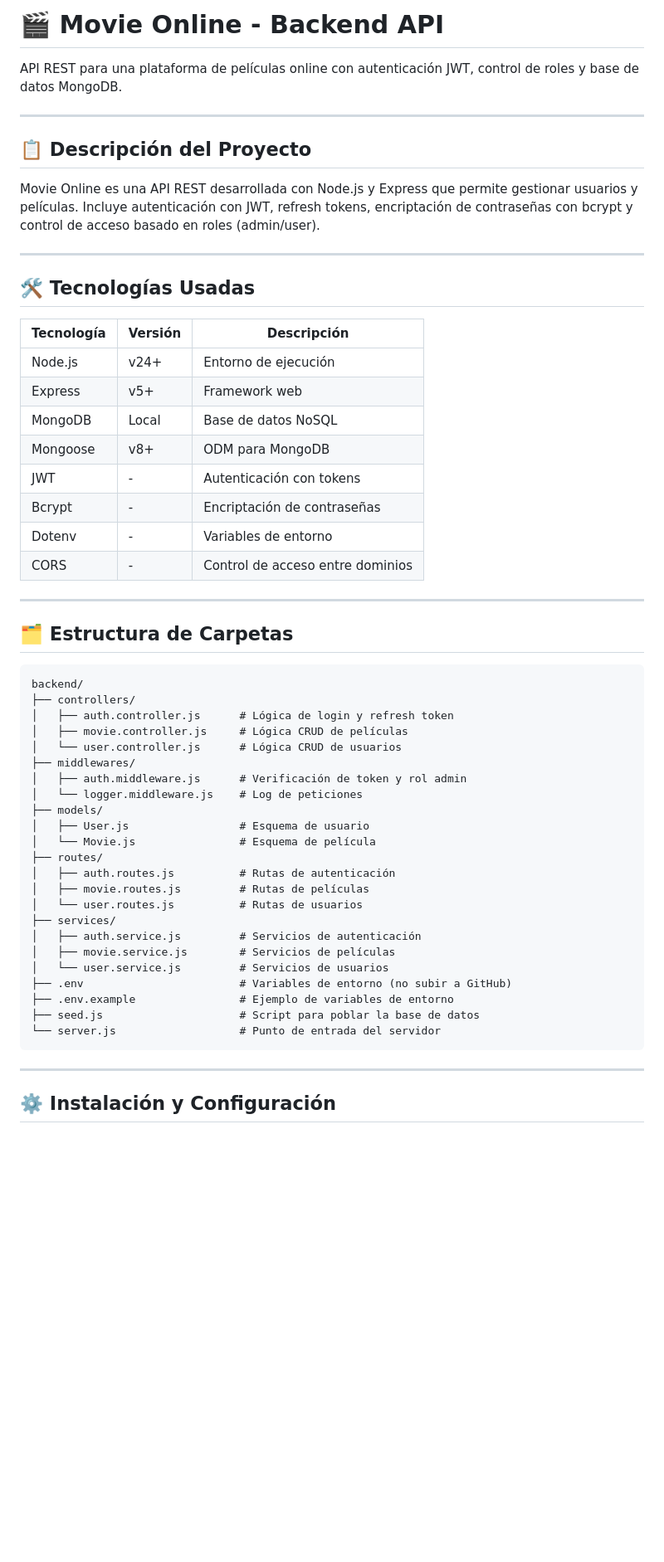
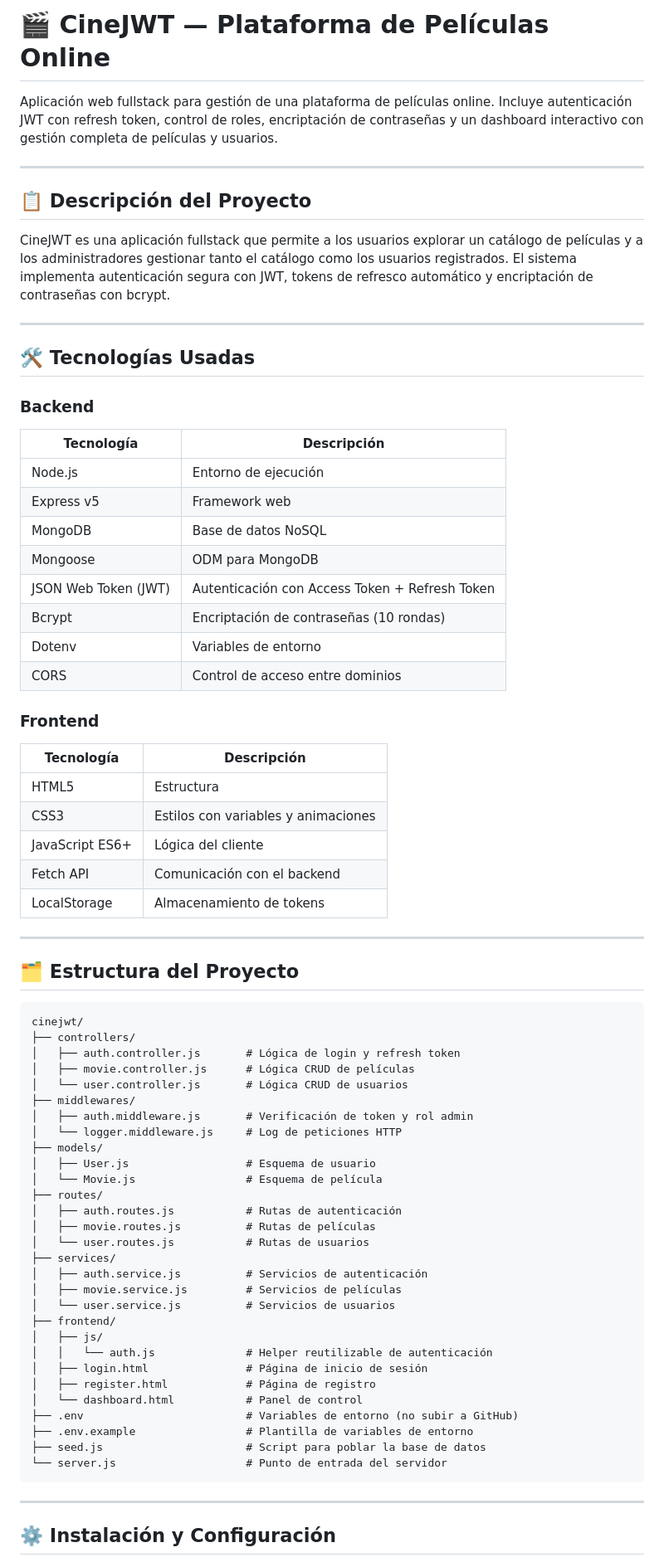
Before and after one commit to Waly666/cine-jw-frontend, a Markdown page: README.MD, the part around one of its changes. Shown at 83% size. Rendered like a GitHub page; blank space fills up the shorter version.

Commit message:
docs: README completo fullstack CineJWT

````diff
--- a/README.MD
+++ b/README.MD
@@ -1,56 +1,74 @@
-# 🎬 Movie Online - Backend API
+# 🎬 CineJWT — Plataforma de Películas Online
 
-API REST para una plataforma de películas online con autenticación JWT, control de roles y base de datos MongoDB.
+Aplicación web fullstack para gestión de una plataforma de películas online. Incluye autenticación JWT con refresh token, control de roles, encriptación de contraseñas y un dashboard interactivo con gestión completa de películas y usuarios.
 
 ---
 
 ## 📋 Descripción del Proyecto
 
-Movie Online es una API REST desarrollada con Node.js y Express que permite gestionar usuarios y películas. Incluye autenticación con JWT, refresh tokens, encriptación de contraseñas con bcrypt y control de acceso basado en roles (admin/user).
+CineJWT es una aplicación fullstack que permite a los usuarios explorar un catálogo de películas y a los administradores gestionar tanto el catálogo como los usuarios registrados. El sistema implementa autenticación segura con JWT, tokens de refresco automático y encriptación de contraseñas con bcrypt.
 
 ---
 
 ## 🛠️ Tecnologías Usadas
 
-| Tecnología | Versión | Descripción |
-|------------|---------|-------------|
-| Node.js | v24+ | Entorno de ejecución |
-| Express | v5+ | Framework web |
-| MongoDB | Local | Base de datos NoSQL |
-| Mongoose | v8+ | ODM para MongoDB |
-| JWT | - | Autenticación con tokens |
-| Bcrypt | - | Encriptación de contraseñas |
-| Dotenv | - | Variables de entorno |
-| CORS | - | Control de acceso entre dominios |
+### Backend
+
+| Tecnología           | Descripción                                    |
+| -------------------- | ---------------------------------------------- |
+| Node.js              | Entorno de ejecución                           |
+| Express v5           | Framework web                                  |
+| MongoDB              | Base de datos NoSQL                            |
+| Mongoose             | ODM para MongoDB                               |
+| JSON Web Token (JWT) | Autenticación con Access Token + Refresh Token |
+| Bcrypt               | Encriptación de contraseñas (10 rondas)        |
+| Dotenv               | Variables de entorno                           |
+| CORS                 | Control de acceso entre dominios               |
+
+### Frontend
+
+| Tecnología      | Descripción                         |
+| --------------- | ----------------------------------- |
+| HTML5           | Estructura                          |
+| CSS3            | Estilos con variables y animaciones |
+| JavaScript ES6+ | Lógica del cliente                  |
+| Fetch API       | Comunicación con el backend         |
+| LocalStorage    | Almacenamiento de tokens            |
 
 ---
 
-## 🗂️ Estructura de Carpetas
+## 🗂️ Estructura del Proyecto
 
 ```
-backend/
+cinejwt/
 ├── controllers/
-│   ├── auth.controller.js      # Lógica de login y refresh token
-│   ├── movie.controller.js     # Lógica CRUD de películas
-│   └── user.controller.js      # Lógica CRUD de usuarios
+│   ├── auth.controller.js       # Lógica de login y refresh token
+│   ├── movie.controller.js      # Lógica CRUD de películas
+│   └── user.controller.js       # Lógica CRUD de usuarios
 ├── middlewares/
-│   ├── auth.middleware.js      # Verificación de token y rol admin
-│   └── logger.middleware.js    # Log de peticiones
+│   ├── auth.middleware.js       # Verificación de token y rol admin
+│   └── logger.middleware.js     # Log de peticiones HTTP
 ├── models/
-│   ├── User.js                 # Esquema de usuario
-│   └── Movie.js                # Esquema de película
+│   ├── User.js                  # Esquema de usuario
+│   └── Movie.js                 # Esquema de película
 ├── routes/
-│   ├── auth.routes.js          # Rutas de autenticación
-│   ├── movie.routes.js         # Rutas de películas
-│   └── user.routes.js          # Rutas de usuarios
+│   ├── auth.routes.js           # Rutas de autenticación
+│   ├── movie.routes.js          # Rutas de películas
+│   └── user.routes.js           # Rutas de usuarios
 ├── services/
-│   ├── auth.service.js         # Servicios de autenticación
-│   ├── movie.service.js        # Servicios de películas
-│   └── user.service.js         # Servicios de usuarios
-├── .env                        # Variables de entorno (no subir a GitHub)
-├── .env.example                # Ejemplo de variables de entorno
-├── seed.js                     # Script para poblar la base de datos
-└── server.js                   # Punto de entrada del servidor
+│   ├── auth.service.js          # Servicios de autenticación
+│   ├── movie.service.js         # Servicios de películas
+│   └── user.service.js          # Servicios de usuarios
+├── frontend/
+│   ├── js/
+│   │   └── auth.js              # Helper reutilizable de autenticación
+│   ├── login.html               # Página de inicio de sesión
+│   ├── register.html            # Página de registro
+│   └── dashboard.html           # Panel de control
+├── .env                         # Variables de entorno (no subir a GitHub)
+├── .env.example                 # Plantilla de variables de entorno
+├── seed.js                      # Script para poblar la base de datos
+└── server.js                    # Punto de entrada del servidor
 ```
 
 ---
````
Also changed, not shown: other parts of README.MD (+138 -66 lines).
